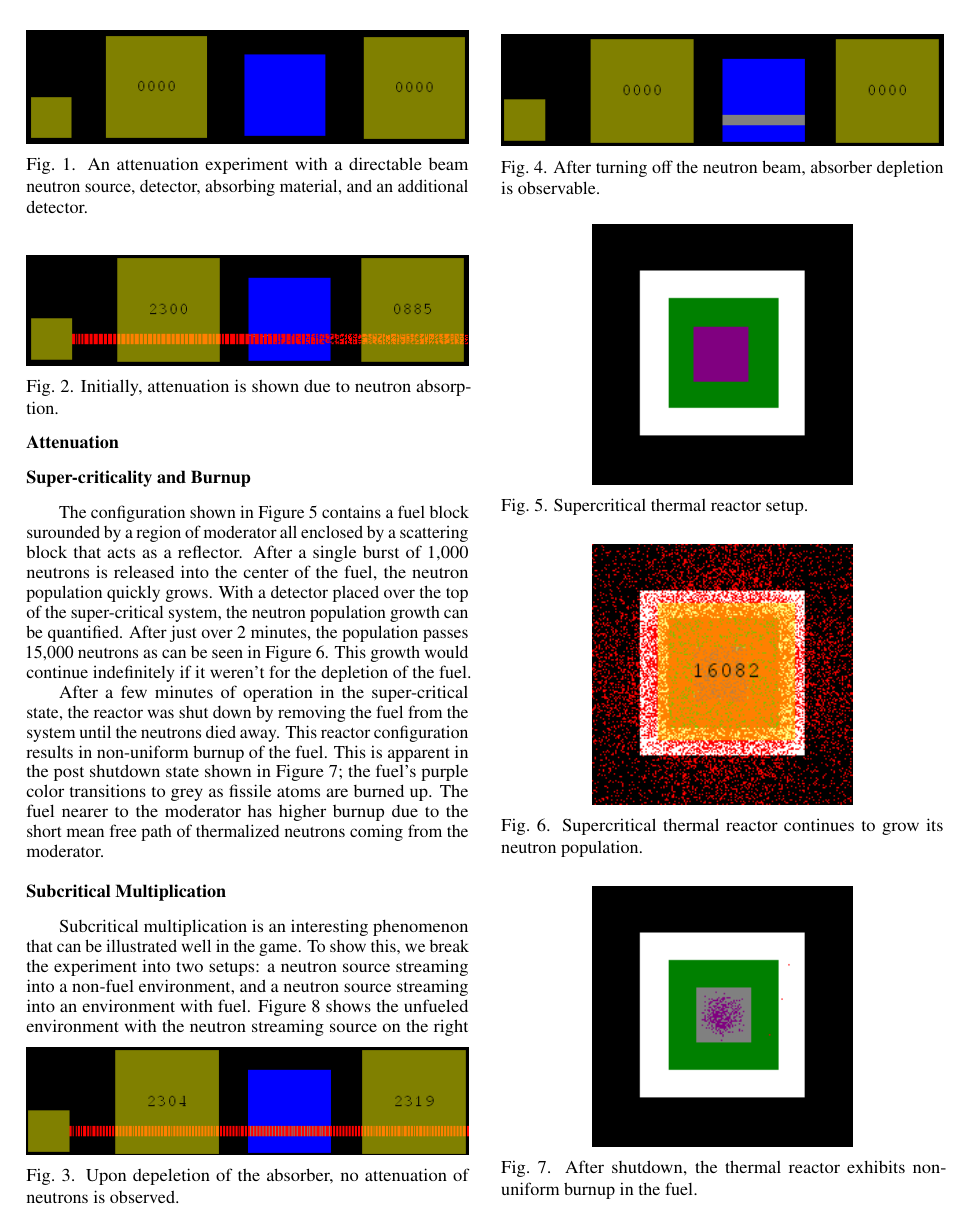
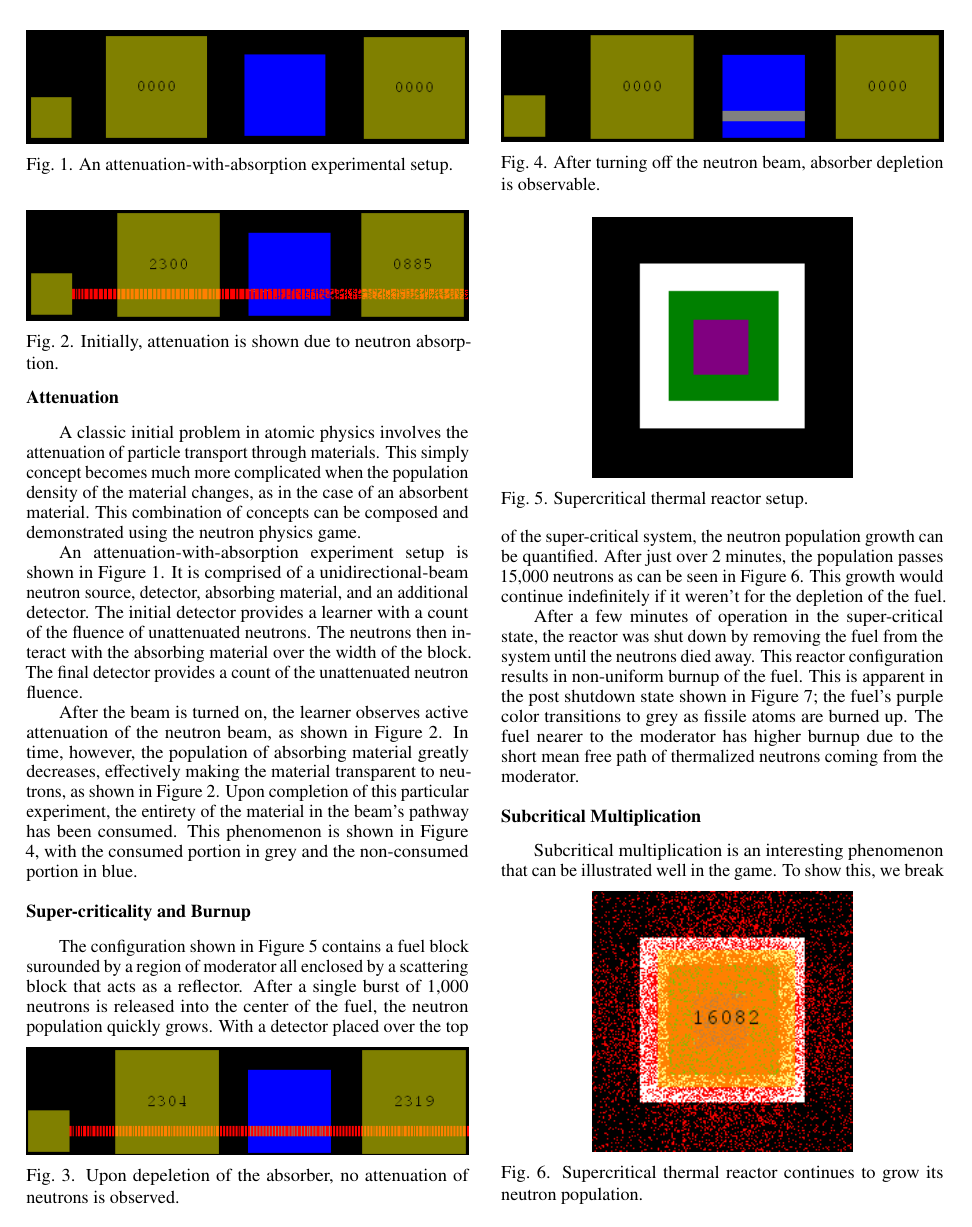
Before and after one commit to rwcarlsen/ans15w-reactor, a LaTeX document (summary.tex): page 2 of 4. Compiled offline with pdfLaTeX.

Commit message:
fixed conflict

```diff
--- a/summary.tex
+++ b/summary.tex
@@ -130,13 +130,34 @@ squares.  The meaning of each square is as follows:
 
 \subsection{Attenuation}
 
+A classic initial problem in atomic physics involves the attenuation of particle
+transport through materials. This simply concept becomes much more complicated
+when the population density of the material changes, as in the case of an
+absorbent material. This combination of concepts can be composed and
+demonstrated using the neutron physics game.
+
+An attenuation-with-absorption experiment setup is shown in Figure
+\ref{fig:atten-setup}. It is comprised of a unidirectional-beam neutron source,
+detector, absorbing material, and an additional detector. The initial detector
+provides a learner with a count of the fluence of unattenuated neutrons. The
+neutrons then interact with the absorbing material over the width of the
+block. The final detector provides a count of the unattenuated neutron fluence.
+
 \begin{figure}
     \centering
     \includegraphics[width=\columnwidth]{atten-setup.png}
-    \caption{An attenuation experiment with a directable beam neutron source,
-      detector, absorbing material, and an additional detector.}
+    \caption{An attenuation-with-absorption experimental setup.}
     \label{fig:atten-setup}
 \end{figure}
+
+After the beam is turned on, the learner observes active attenuation of the
+neutron beam, as shown in Figure \ref{fig:atten-on}. In time, however, the
+population of absorbing material greatly decreases, effectively making the
+material transparent to neutrons, as shown in Figure \ref{fig:atten-on}. Upon
+completion of this particular experiment, the entirety of the material in the
+beam's pathway has been consumed. This phenomenon is shown in Figure
+\ref{fig:atten-off}, with the consumed portion in grey and the non-consumed
+portion in blue.
 
 \begin{figure}
     \centering
```
